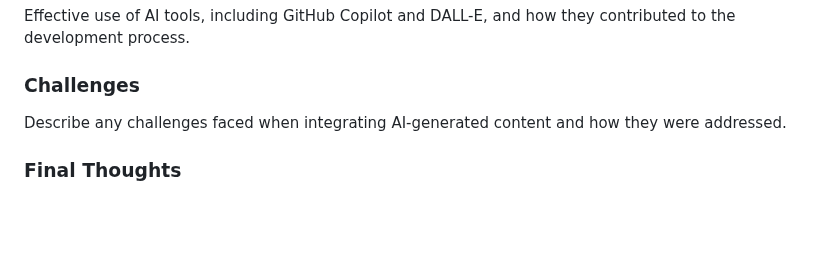
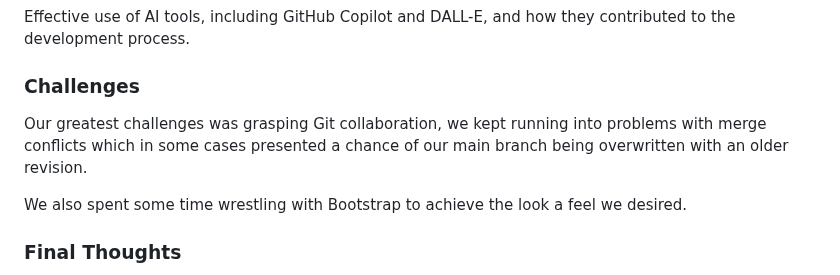
Before and after one commit to Joesuth13/Hackathon_1-, a Markdown page: ReadME.md, the part around the change. Drawn GitHub-style; blank space fills up the shorter version.

Commit message:
Add challenges section

```diff
--- a/ReadME.md
+++ b/ReadME.md
@@ -227,7 +227,9 @@ Effective use of AI tools, including GitHub Copilot and DALL-E, and how they con
 
 ### **Challenges**
 
-Describe any challenges faced when integrating AI-generated content and how they were addressed.
+Our greatest challenges was grasping Git collaboration, we kept running into problems with merge conflicts which in some cases presented a chance of our main branch being overwritten with an older revision.
+
+We also spent some time wrestling with Bootstrap to achieve the look a feel we desired.
 
 ### **Final Thoughts**
 
```
